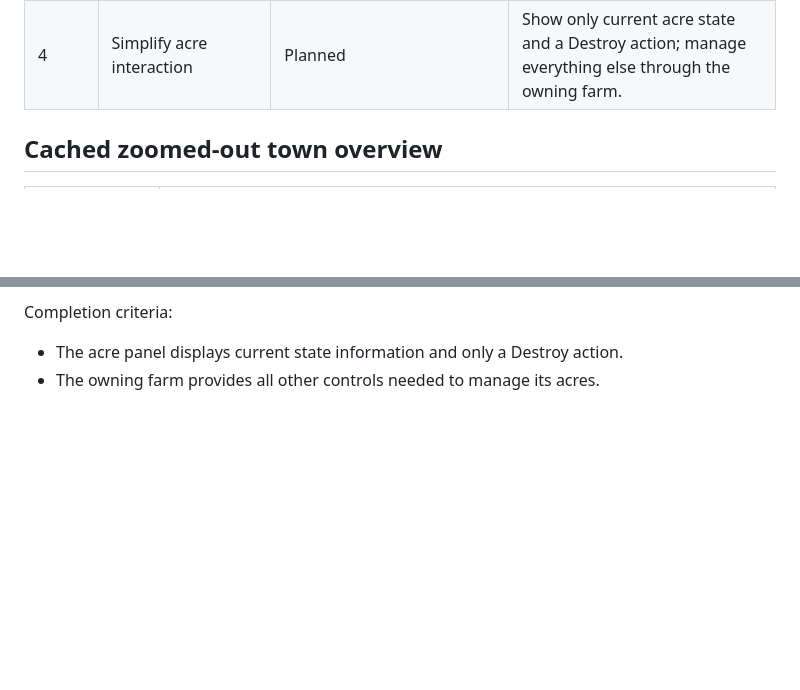
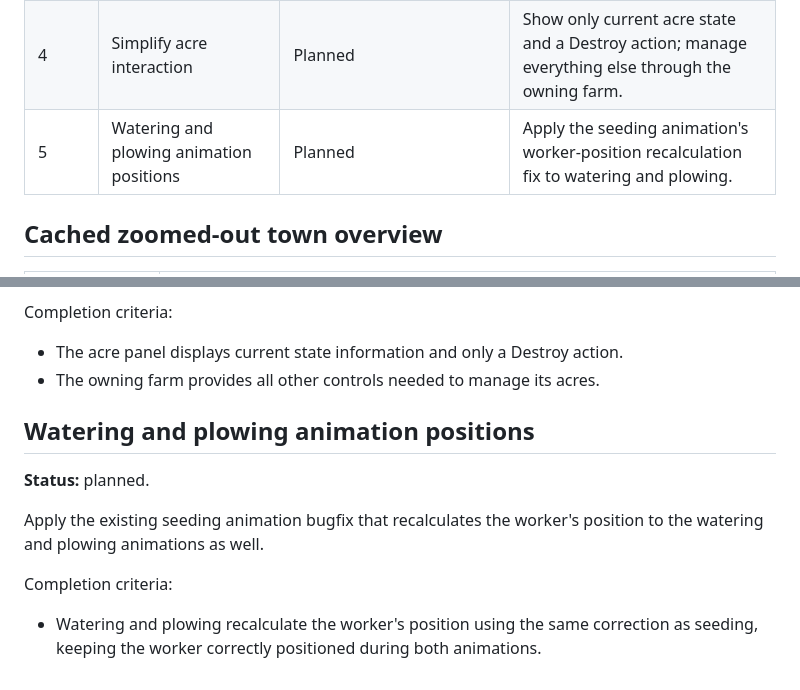
Before and after one commit to Loevano/grass-valley, a Markdown page: docs/ROADMAP.md, 2 parts joined by grey strips. GitHub-like rendering; blank space fills up the shorter version.

Commit message:
docs: plan watering and plowing animation fixes

```diff
--- a/docs/ROADMAP.md
+++ b/docs/ROADMAP.md
@@ -9,6 +9,7 @@ and cache rules are in [Backend](BACKEND.md#cached-zoomed-out-map).
 | 2     | Production line balancing          | Wood and grain implemented; fishing remains | Develop clear fishing chains with capped staffing and simple upgrades. |
 | 3     | Scalable villager pathfinding       | Foundations implemented; host scheduling and shared navigation remain | Keep movement responsive as villager counts and towns grow, with bounded routing work. |
 | 4     | Simplify acre interaction           | Planned                  | Show only current acre state and a Destroy action; manage everything else through the owning farm. |
+| 5     | Watering and plowing animation positions | Planned             | Apply the seeding animation's worker-position recalculation fix to watering and plowing. |
 
 ## Cached zoomed-out town overview
 
@@ -207,3 +208,15 @@ Completion criteria:
 
 - The acre panel displays current state information and only a Destroy action.
 - The owning farm provides all other controls needed to manage its acres.
+
+## Watering and plowing animation positions
+
+**Status:** planned.
+
+Apply the existing seeding animation bugfix that recalculates the worker's
+position to the watering and plowing animations as well.
+
+Completion criteria:
+
+- Watering and plowing recalculate the worker's position using the same correction
+  as seeding, keeping the worker correctly positioned during both animations.
```
